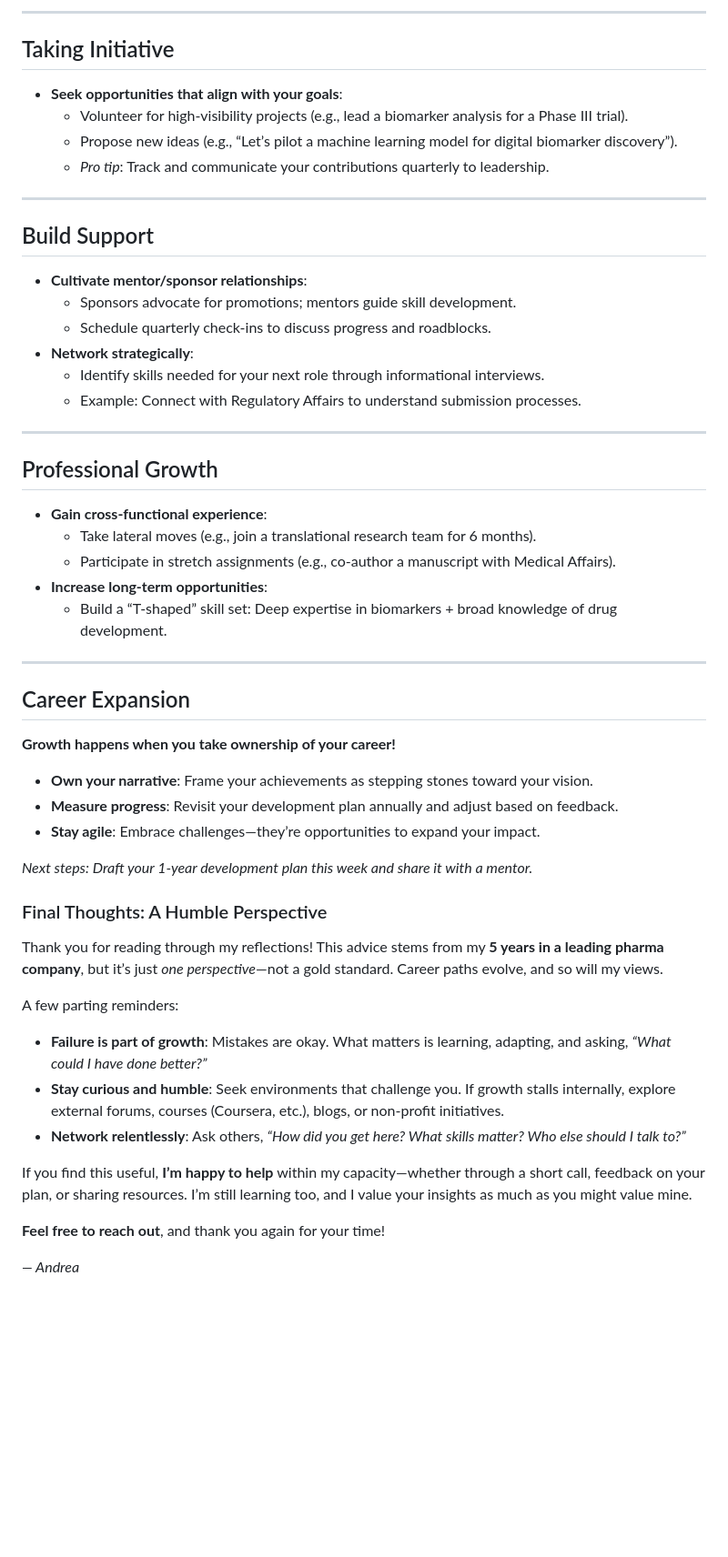
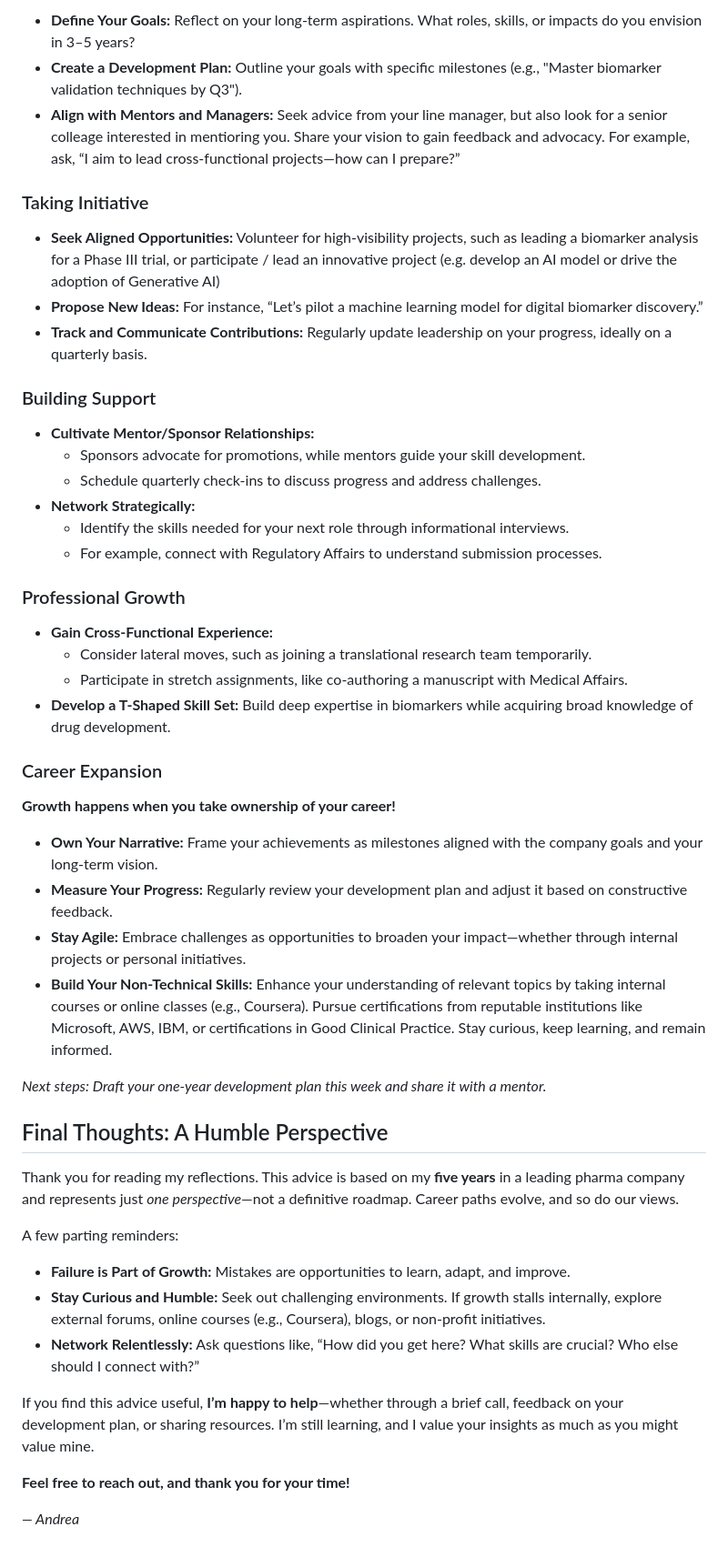
Before and after one commit to andreagrioni/ag-codestories, a Markdown page: vignettes/AG013_FIR_presentation.md, the part around the change printed below. Shown: that part at 91% size. Rendered like a GitHub page; blank space fills up the shorter version.

```diff
--- a/vignettes/AG013_FIR_presentation.md
+++ b/vignettes/AG013_FIR_presentation.md
@@ -94,52 +98,51 @@ Start small: Identify one upcoming forum this quarter to present your contributi
 
----
+- **Define Your Goals:** Reflect on your long-term aspirations. What roles, skills, or impacts do you envision in 3–5 years?
+- **Create a Development Plan:** Outline your goals with specific milestones (e.g., "Master biomarker validation techniques by Q3").
+- **Align with Mentors and Managers:** Seek advice from your line manager, but also look for a senior colleage interested in mentioring you. Share your vision to gain feedback and advocacy. For example, ask, “I aim to lead cross-functional projects—how can I prepare?”
 
-## Taking Initiative
-- **Seek opportunities that align with your goals**:
-  - Volunteer for high-visibility projects (e.g., lead a biomarker analysis for a Phase III trial).
-  - Propose new ideas (e.g., “Let’s pilot a machine learning model for digital biomarker discovery”).
-  - *Pro tip*: Track and communicate your contributions quarterly to leadership.
+### Taking Initiative
 
----
+- **Seek Aligned Opportunities:** Volunteer for high-visibility projects, such as leading a biomarker analysis for a Phase III trial, or participate / lead an innovative project (e.g. develop an AI model or drive the adoption of Generative AI)
+- **Propose New Ideas:** For instance, “Let’s pilot a machine learning model for digital biomarker discovery.”
+- **Track and Communicate Contributions:** Regularly update leadership on your progress, ideally on a quarterly basis.
 
-## Build Support
-- **Cultivate mentor/sponsor relationships**:
-  - Sponsors advocate for promotions; mentors guide skill development.
-  - Schedule quarterly check-ins to discuss progress and roadblocks.
-- **Network strategically**:
-  - Identify skills needed for your next role through informational interviews.
-  - Example: Connect with Regulatory Affairs to understand submission processes.
+### Building Support
 
----
+- **Cultivate Mentor/Sponsor Relationships:**
+  - Sponsors advocate for promotions, while mentors guide your skill development.
+  - Schedule quarterly check-ins to discuss progress and address challenges.
+- **Network Strategically:**
+  - Identify the skills needed for your next role through informational interviews.
+  - For example, connect with Regulatory Affairs to understand submission processes.
 
-## Professional Growth
-- **Gain cross-functional experience**:
-  - Take lateral moves (e.g., join a translational research team for 6 months).
-  - Participate in stretch assignments (e.g., co-author a manuscript with Medical Affairs).
-- **Increase long-term opportunities**:
-  - Build a “T-shaped” skill set: Deep expertise in biomarkers + broad knowledge of drug development.
+### Professional Growth
 
----
+- **Gain Cross-Functional Experience:**
+  - Consider lateral moves, such as joining a translational research team temporarily.
+  - Participate in stretch assignments, like co-authoring a manuscript with Medical Affairs.
+- **Develop a T-Shaped Skill Set:** Build deep expertise in biomarkers while acquiring broad knowledge of drug development.
 
-## Career Expansion
+### Career Expansion
+
 **Growth happens when you take ownership of your career!**
-- **Own your narrative**: Frame your achievements as stepping stones toward your vision.
-- **Measure progress**: Revisit your development plan annually and adjust based on feedback.
-- **Stay agile**: Embrace challenges—they’re opportunities to expand your impact.
+- **Own Your Narrative:** Frame your achievements as milestones aligned with the company goals and your long-term vision.
+- **Measure Your Progress:** Regularly review your development plan and adjust it based on constructive feedback.
+- **Stay Agile:** Embrace challenges as opportunities to broaden your impact—whether through internal projects or personal initiatives.
+- **Build Your Non-Technical Skills:** Enhance your understanding of relevant topics by taking internal courses or online classes (e.g., Coursera). Pursue certifications from reputable institutions like Microsoft, AWS, IBM, or certifications in Good Clinical Practice. Stay curious, keep learning, and remain informed.
 
-*Next steps: Draft your 1-year development plan this week and share it with a mentor.*
+*Next steps: Draft your one-year development plan this week and share it with a mentor.*
 
-### Final Thoughts: A Humble Perspective
+## Final Thoughts: A Humble Perspective
 
-Thank you for reading through my reflections! This advice stems from my **5 years in a leading pharma company**, but it’s just *one perspective*—not a gold standard. Career paths evolve, and so will my views.
+Thank you for reading my reflections. This advice is based on my **five years** in a leading pharma company and represents just *one perspective*—not a definitive roadmap. Career paths evolve, and so do our views.
 
 A few parting reminders:
-- **Failure is part of growth**: Mistakes are okay. What matters is learning, adapting, and asking, *“What could I have done better?”*
-- **Stay curious and humble**: Seek environments that challenge you. If growth stalls internally, explore external forums, courses (Coursera, etc.), blogs, or non-profit initiatives.
-- **Network relentlessly**: Ask others, *“How did you get here? What skills matter? Who else should I talk to?”*
+- **Failure is Part of Growth:** Mistakes are opportunities to learn, adapt, and improve.
+- **Stay Curious and Humble:** Seek out challenging environments. If growth stalls internally, explore external forums, online courses (e.g., Coursera), blogs, or non-profit initiatives.
+- **Network Relentlessly:** Ask questions like, “How did you get here? What skills are crucial? Who else should I connect with?”
 
-If you find this useful, **I’m happy to help** within my capacity—whether through a short call, feedback on your plan, or sharing resources. I’m still learning too, and I value your insights as much as you might value mine.
+If you find this advice useful, **I’m happy to help**—whether through a brief call, feedback on your development plan, or sharing resources. I’m still learning, and I value your insights as much as you might value mine.
 
-**Feel free to reach out**, and thank you again for your time!
+**Feel free to reach out, and thank you for your time!**
 
 *— Andrea*
```
Also changed, not shown: other parts of vignettes/AG013_FIR_presentation.md (+55 -51 lines), vignettes/img/ag013_img001.jpeg (added), vignettes/img/ag013_img001.png (deleted), vignettes/img/ag013_img002.jpeg (added), vignettes/img/ag013_img003.jpeg (added), vignettes/img/ag013_img004.jpeg (added).
